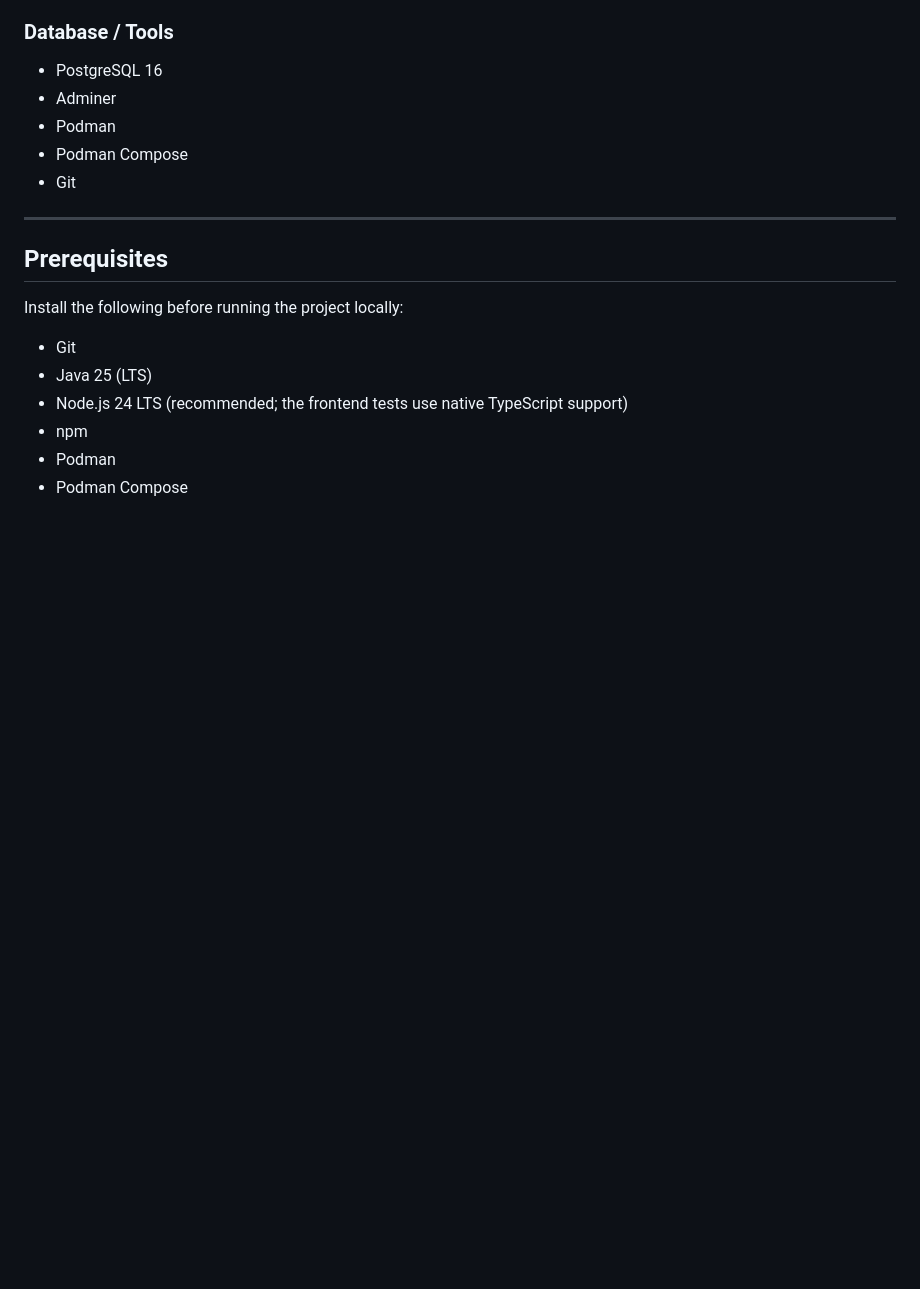
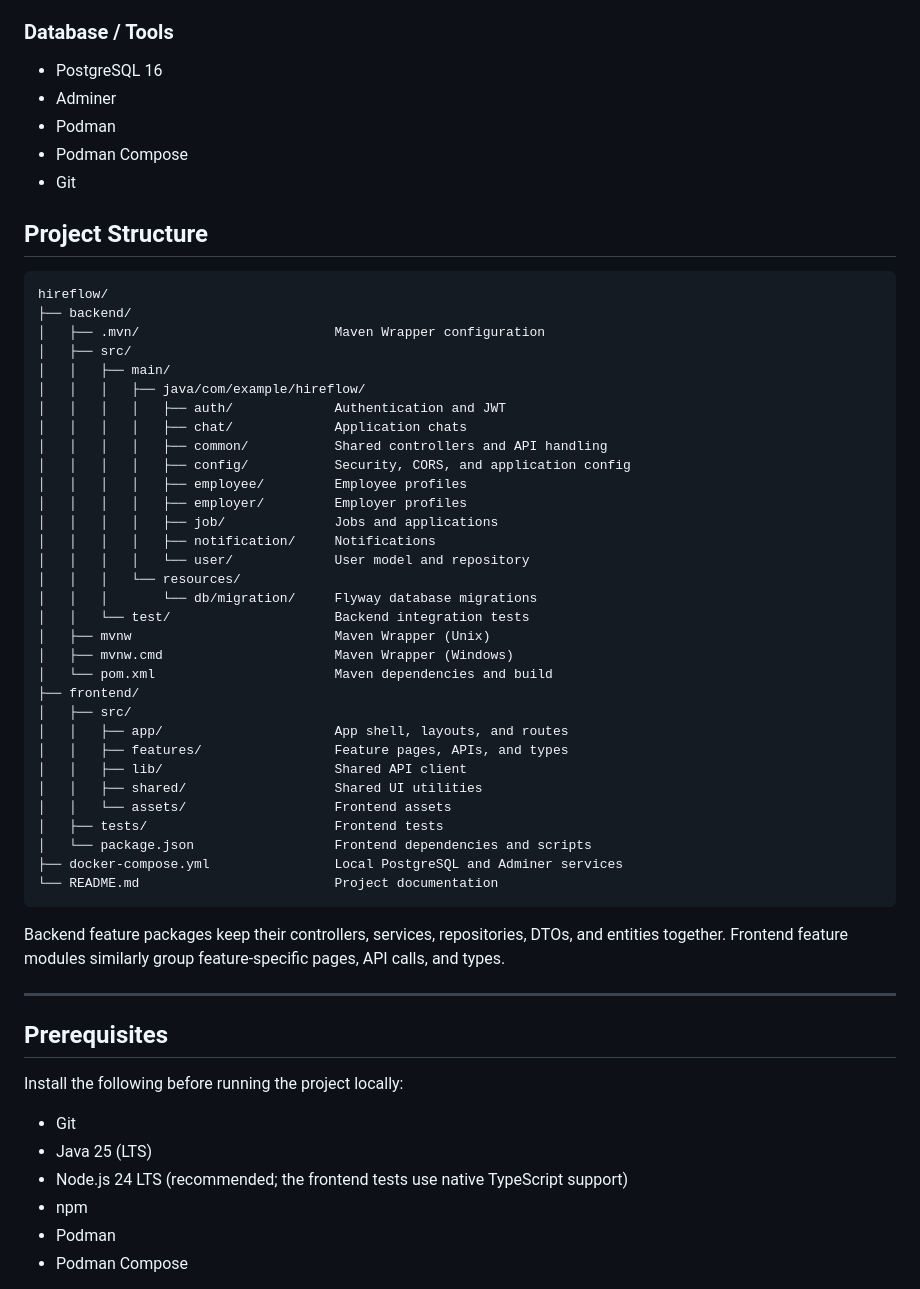
Before and after one commit to alxwong1991/hireflow, a Markdown page: README.md, the part around the change. GitHub-like rendering; blank space fills up the shorter version.

````diff
--- a/README.md
+++ b/README.md
@@ -29,6 +29,45 @@ HireFlow is a full-stack job tracking application built with a Spring Boot backe
 - Podman
 - Podman Compose
 - Git
+
+## Project Structure
+
+```text
+hireflow/
+├── backend/
+│   ├── .mvn/                         Maven Wrapper configuration
+│   ├── src/
+│   │   ├── main/
+│   │   │   ├── java/com/example/hireflow/
+│   │   │   │   ├── auth/             Authentication and JWT
+│   │   │   │   ├── chat/             Application chats
+│   │   │   │   ├── common/           Shared controllers and API handling
+│   │   │   │   ├── config/           Security, CORS, and application config
+│   │   │   │   ├── employee/         Employee profiles
+│   │   │   │   ├── employer/         Employer profiles
+│   │   │   │   ├── job/              Jobs and applications
+│   │   │   │   ├── notification/     Notifications
+│   │   │   │   └── user/             User model and repository
+│   │   │   └── resources/
+│   │   │       └── db/migration/     Flyway database migrations
+│   │   └── test/                     Backend integration tests
+│   ├── mvnw                          Maven Wrapper (Unix)
+│   ├── mvnw.cmd                      Maven Wrapper (Windows)
+│   └── pom.xml                       Maven dependencies and build
+├── frontend/
+│   ├── src/
+│   │   ├── app/                      App shell, layouts, and routes
+│   │   ├── features/                 Feature pages, APIs, and types
+│   │   ├── lib/                      Shared API client
+│   │   ├── shared/                   Shared UI utilities
+│   │   └── assets/                   Frontend assets
+│   ├── tests/                        Frontend tests
+│   └── package.json                  Frontend dependencies and scripts
+├── docker-compose.yml                Local PostgreSQL and Adminer services
+└── README.md                         Project documentation
+```
+
+Backend feature packages keep their controllers, services, repositories, DTOs, and entities together. Frontend feature modules similarly group feature-specific pages, API calls, and types.
 
 ---
 
````
